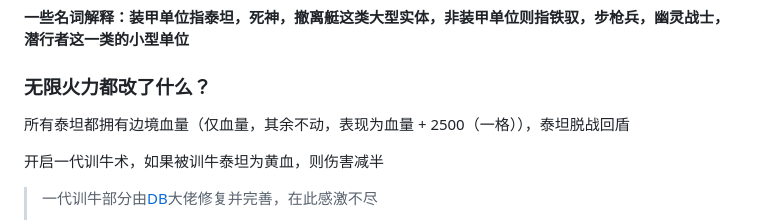
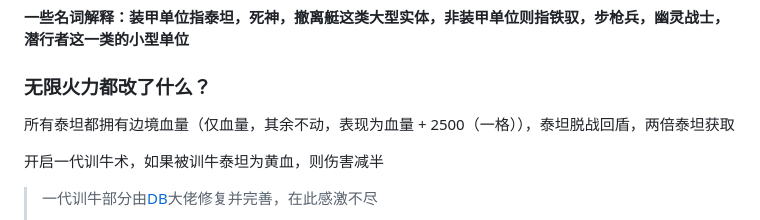
Before and after one commit to TheStarAndRiver/ifpdocs, a Markdown page: docs.md, the part around the change. GitHub-like rendering.

```diff
--- a/docs.md
+++ b/docs.md
@@ -2,7 +2,7 @@
 
 ### 无限火力都改了什么？
 
-所有泰坦都拥有边境血量（仅血量，其余不动，表现为血量 + 2500（一格）），泰坦脱战回盾
+所有泰坦都拥有边境血量（仅血量，其余不动，表现为血量 + 2500（一格）），泰坦脱战回盾，两倍泰坦获取
 
 开启一代训牛术，如果被训牛泰坦为黄血，则伤害减半
 
```
